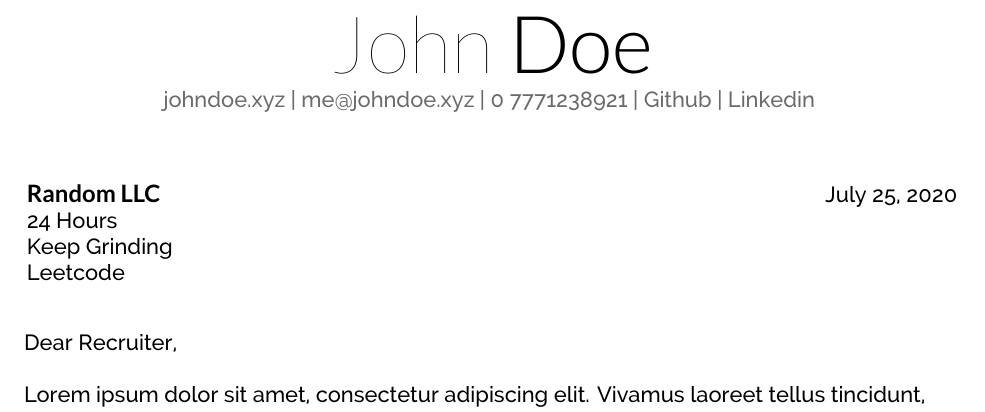
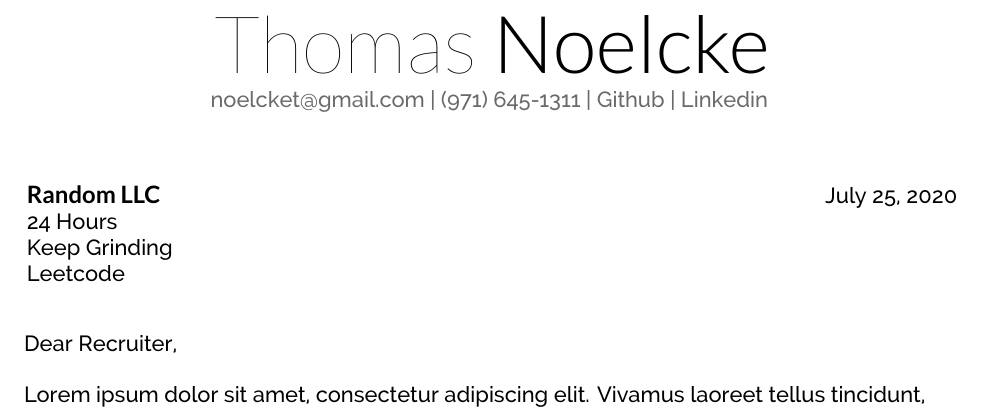
Before and after one commit to tnoelcke/Dan-Van-Horn-Resume, a LaTeX document (CoverLetters/cover.tex): part of the page, cut at the place of the change. Compiled offline with XeLaTeX.

Commit message:
Updates from Overleaf

```diff
--- a/CoverLetters/cover.tex
+++ b/CoverLetters/cover.tex
@@ -20,8 +20,7 @@
 %     TITLE NAME
 %
 %%%%%%%%%%%%%%%%%%%%%%%%%%%%%%%%%%%%%%
-\namesection{John}{Doe}{ \urlstyle{same}\href{https://johndoe.xyz}{johndoe.xyz} | \href{mailto:me@johndoe.xyz}{me@johndoe.xyz} | 0
-7771238921 | \urlstyle{same}\href{https://github.com}{Github} | \urlstyle{same}\href{https://linkedin.com}{Linkedin}
+\namesection{Thomas}{Noelcke}{\href{mailto:noelcket@gmaill.com}{noelcket@gmail.com} | (971) 645-1311 | \urlstyle{same}\href{https://github.com/tnoelcke}{Github} | \urlstyle{same}\href{https://www.linkedin.com/in/thomas-noelcke-9b22aa14a/}{Linkedin}
 }
 
 %%%%%%%%%%%%%%%%%%%%%%%%%%%%%%%%%%%%%%
```
Also changed, not shown: CoverLetters/OpenFonts/signature.png (deleted), CoverLetters/cover.tex (2 more changed lines).
